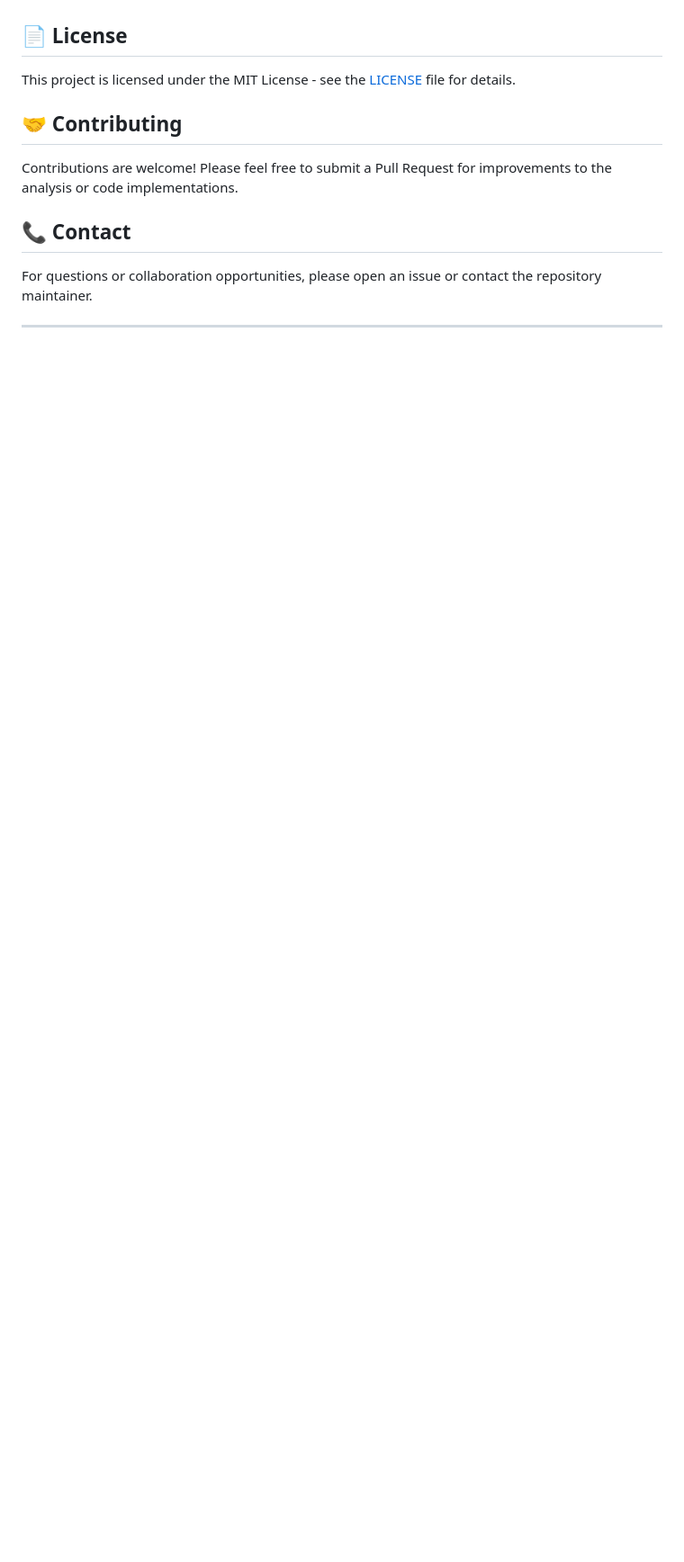
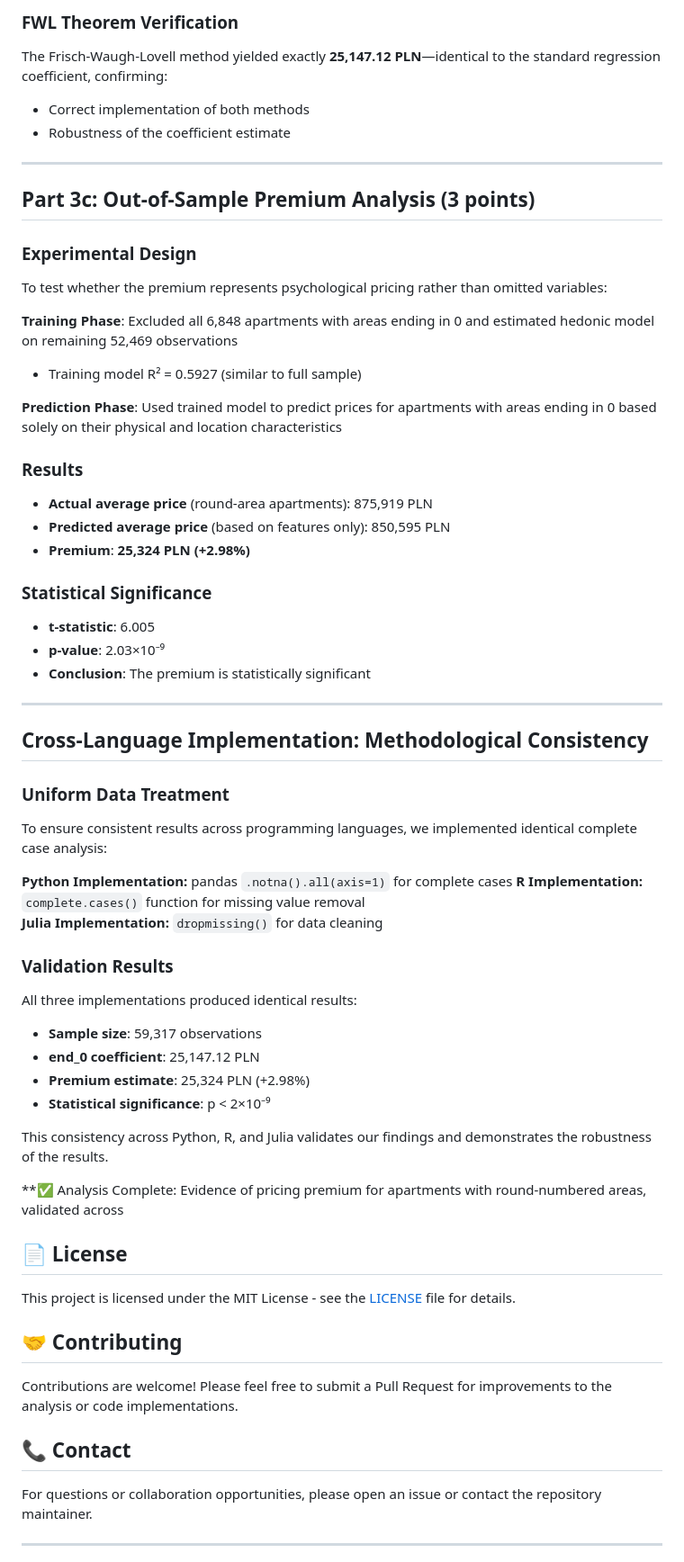
Before and after one commit to gsaco/High_Dimensional_Linear_Models, a Markdown page: README.md, the part around the change printed below. Shown: that part at 90% size. GitHub-like rendering; blank space fills up the shorter version.

Commit message:
Expand README with data quality and analysis details

```diff
--- a/README.md
+++ b/README.md
@@ -127,3 +175,53 @@ cd Julia/scripts/
+### **FWL Theorem Verification**
+The Frisch-Waugh-Lovell method yielded exactly **25,147.12 PLN**—identical to the standard regression coefficient, confirming:
+- Correct implementation of both methods
+- Robustness of the coefficient estimate
+
+---
+
+## Part 3c: Out-of-Sample Premium Analysis (3 points)
+
+### **Experimental Design**
+To test whether the premium represents psychological pricing rather than omitted variables:
+
+**Training Phase**: Excluded all 6,848 apartments with areas ending in 0 and estimated hedonic model on remaining 52,469 observations
+- Training model R² = 0.5927 (similar to full sample)
+
+**Prediction Phase**: Used trained model to predict prices for apartments with areas ending in 0 based solely on their physical and location characteristics
+
+### **Results**
+- **Actual average price** (round-area apartments): 875,919 PLN
+- **Predicted average price** (based on features only): 850,595 PLN
+- **Premium**: **25,324 PLN (+2.98%)**
+
+### **Statistical Significance**
+- **t-statistic**: 6.005
+- **p-value**: 2.03×10⁻⁹
+- **Conclusion**: The premium is statistically significant
+
+---
+
+## Cross-Language Implementation: Methodological Consistency
+
+### **Uniform Data Treatment**
+To ensure consistent results across programming languages, we implemented identical complete case analysis:
+
+**Python Implementation:** pandas `.notna().all(axis=1)` for complete cases
+**R Implementation:** `complete.cases()` function for missing value removal
+**Julia Implementation:** `dropmissing()` for data cleaning
+
+### **Validation Results**
+All three implementations produced identical results:
+- **Sample size**: 59,317 observations
+- **end_0 coefficient**: 25,147.12 PLN
+- **Premium estimate**: 25,324 PLN (+2.98%)
+- **Statistical significance**: p < 2×10⁻⁹
+
+This consistency across Python, R, and Julia validates our findings and demonstrates the robustness of the results.
+
+**✅ Analysis Complete: Evidence of pricing premium for apartments with round-numbered areas, validated across
+
+
 ## 📄 License
 
 This project is licensed under the MIT License - see the [LICENSE](LICENSE) file for details.
```
Also changed, not shown: other parts of README.md (+48 -0 lines).
